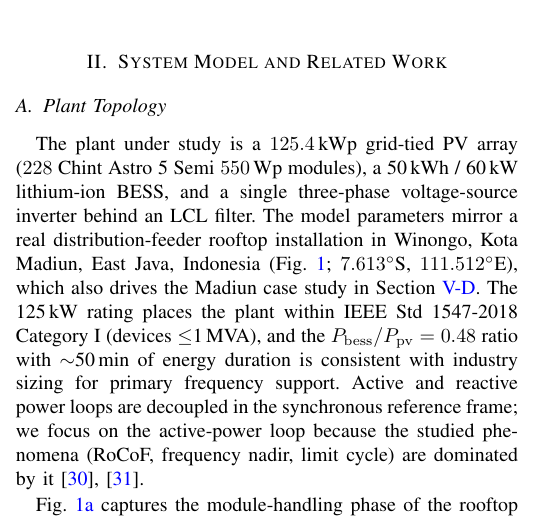
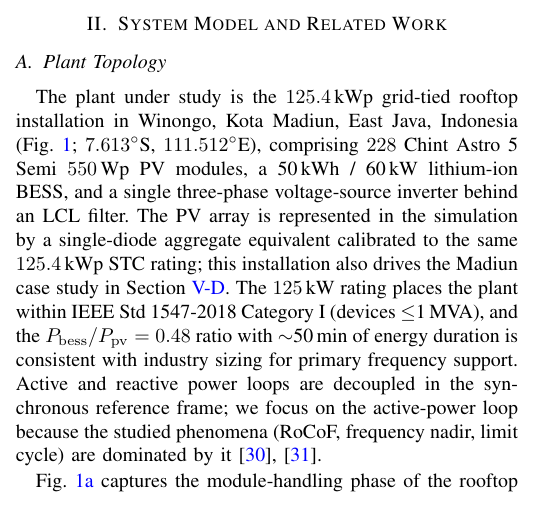
Before and after one commit to dimasnprakoso/Tri-Loop-Adaptive, a LaTeX paper (papers/q1_tri_loop/main.tex): part of one column of page 2 of 10, cut so that both start at the same text. Compiled offline with pdfLaTeX.

Commit message:
Sec II.A: restructure Plant Topology for explicit real-plant-vs-model distinction; single-diode equivalent acknowledged inline

```diff
--- a/papers/q1_tri_loop/main.tex
+++ b/papers/q1_tri_loop/main.tex
@@ -207,14 +207,16 @@ Section~\ref{sec:conclusion} concludes.
 % =====================================================================
 
 \subsection{Plant Topology}
-The plant under study is a $125.4\,$kWp grid-tied PV array
-($228$ Chint Astro~5 Semi $550\,$Wp modules), a 50\,kWh /
-60\,kW lithium-ion BESS, and a single three-phase voltage-source
-inverter behind an LCL filter. The model parameters mirror a real
-distribution-feeder rooftop installation in Winongo, Kota Madiun,
-East Java, Indonesia (Fig.~\ref{fig:plant_real}; $7.613^\circ$S,
-$111.512^\circ$E), which also drives the Madiun case study in
-Section~\ref{sec:results-madiun}. The 125\,kW rating places the
+The plant under study is the $125.4\,$kWp grid-tied rooftop
+installation in Winongo, Kota Madiun, East Java, Indonesia
+(Fig.~\ref{fig:plant_real}; $7.613^\circ$S, $111.512^\circ$E),
+comprising $228$ Chint Astro~5 Semi $550\,$Wp PV modules, a
+50\,kWh / 60\,kW lithium-ion BESS, and a single three-phase
+voltage-source inverter behind an LCL filter. The PV array is
+represented in the simulation by a single-diode aggregate equivalent
+calibrated to the same $125.4\,$kWp STC rating; this installation
+also drives the Madiun case study in
+Section~\ref{sec:results-madiun}. The $125\,$kW rating places the
 plant within IEEE~Std~1547-2018 Category~I (devices $\leq$1\,MVA),
 and the $P_\mathrm{bess}/P_\mathrm{pv}=0.48$ ratio with $\sim$50\,min
 of energy duration is consistent with industry sizing for primary
```
Also changed, not shown: papers/q1_tri_loop/main.pdf.
